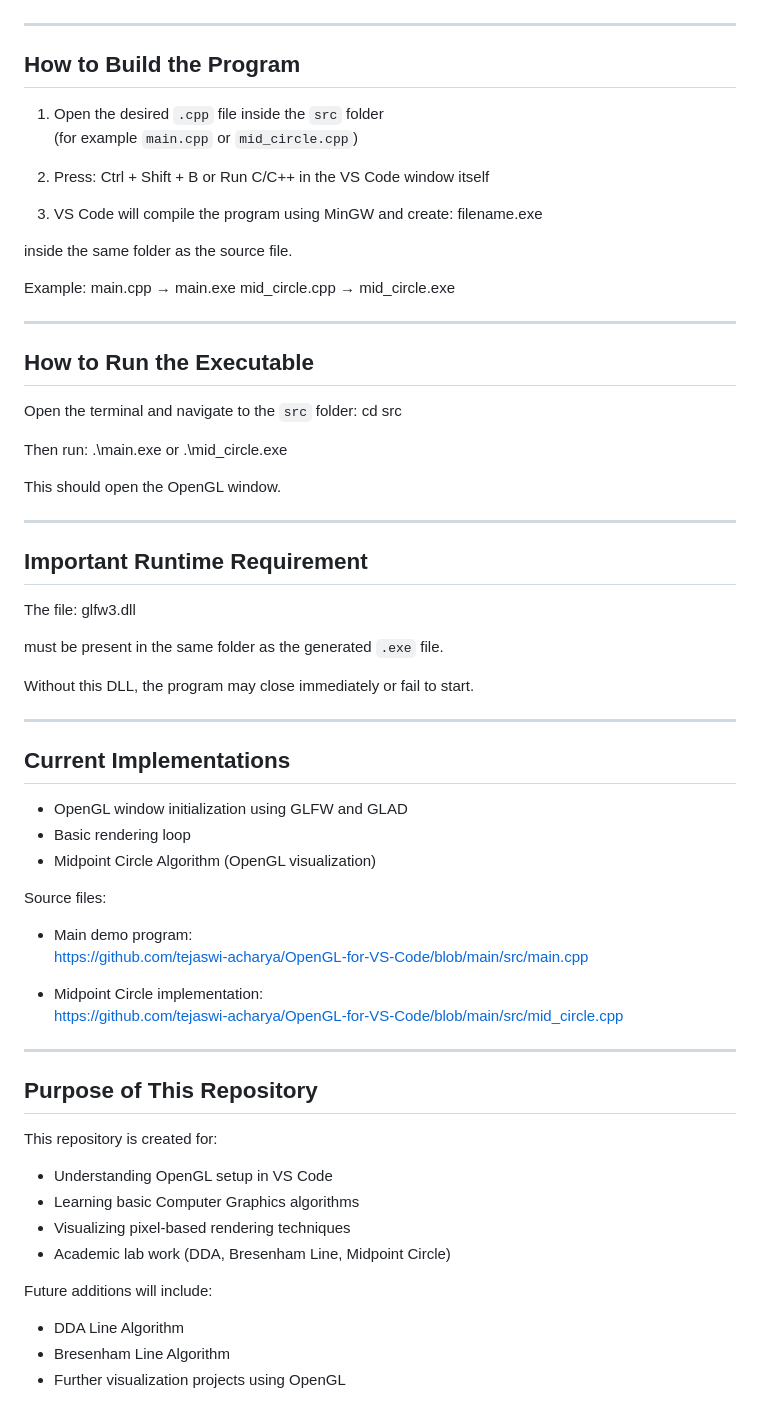
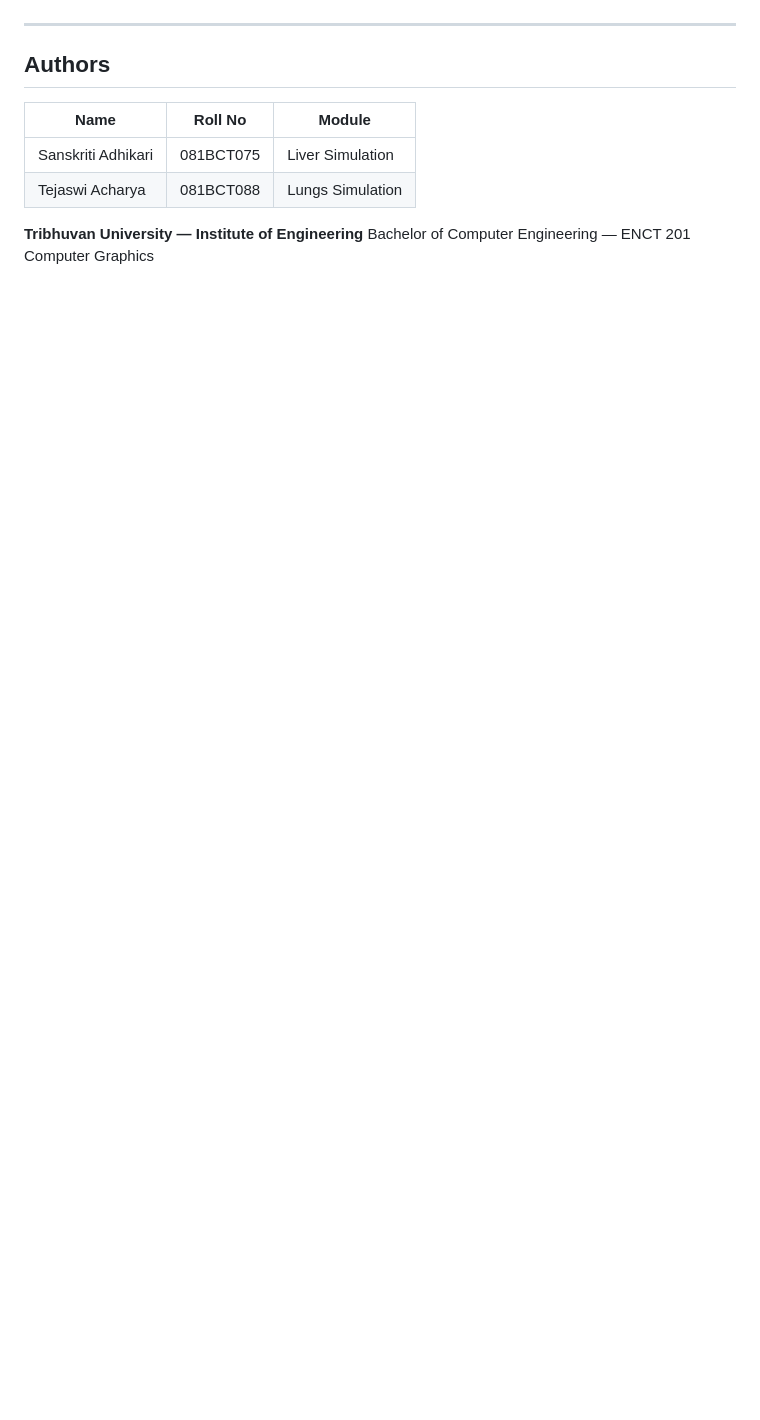
Before and after one commit to Sanskriti-Adhikari/OrganDamage-Visualization-OpenGL, a Markdown page: README.md, the part around one of its changes. Drawn GitHub-style; blank space fills up the shorter version.

```diff
--- a/README.md
+++ b/README.md
@@ -137,72 +139,12 @@ This ensures that VS Code builds only the file currently open in the editor.
 
 ---
 
-## How to Build the Program
+## Authors
 
-1. Open the desired `.cpp` file inside the `src` folder
-   (for example `main.cpp` or `mid_circle.cpp`)
+| Name | Roll No | Module |
+|------|---------|--------|
+| Sanskriti Adhikari | 081BCT075 | Liver Simulation |
+| Tejaswi Acharya | 081BCT088 | Lungs Simulation |
 
-2. Press: Ctrl + Shift + B or Run C/C++ in the VS Code window itself
-
-3. VS Code will compile the program using MinGW and create: filename.exe
-
-inside the same folder as the source file.
-
-Example:
-main.cpp → main.exe
-mid_circle.cpp → mid_circle.exe
-
-
----
-
-## How to Run the Executable
-
-Open the terminal and navigate to the `src` folder: cd src
-
-Then run: .\main.exe or .\mid_circle.exe
-
-
-This should open the OpenGL window.
-
----
-
-## Important Runtime Requirement
-
-The file: glfw3.dll
-
-must be present in the same folder as the generated `.exe` file.
-
-Without this DLL, the program may close immediately or fail to start.
-
----
-
-## Current Implementations
-
-- OpenGL window initialization using GLFW and GLAD
-- Basic rendering loop
-- Midpoint Circle Algorithm (OpenGL visualization)
-
-Source files:
-
-- Main demo program:
-  https://github.com/tejaswi-acharya/OpenGL-for-VS-Code/blob/main/src/main.cpp
-
-- Midpoint Circle implementation:
-  https://github.com/tejaswi-acharya/OpenGL-for-VS-Code/blob/main/src/mid_circle.cpp
-
----
-
-## Purpose of This Repository
-
-This repository is created for:
-
-- Understanding OpenGL setup in VS Code
-- Learning basic Computer Graphics algorithms
-- Visualizing pixel-based rendering techniques
-- Academic lab work (DDA, Bresenham Line, Midpoint Circle)
-
-Future additions will include:
-
-- DDA Line Algorithm
-- Bresenham Line Algorithm
-- Further visualization projects using OpenGL
+**Tribhuvan University — Institute of Engineering**
+Bachelor of Computer Engineering — ENCT 201 Computer Graphics
```
Also changed, not shown: other parts of README.md (+98 -96 lines).
